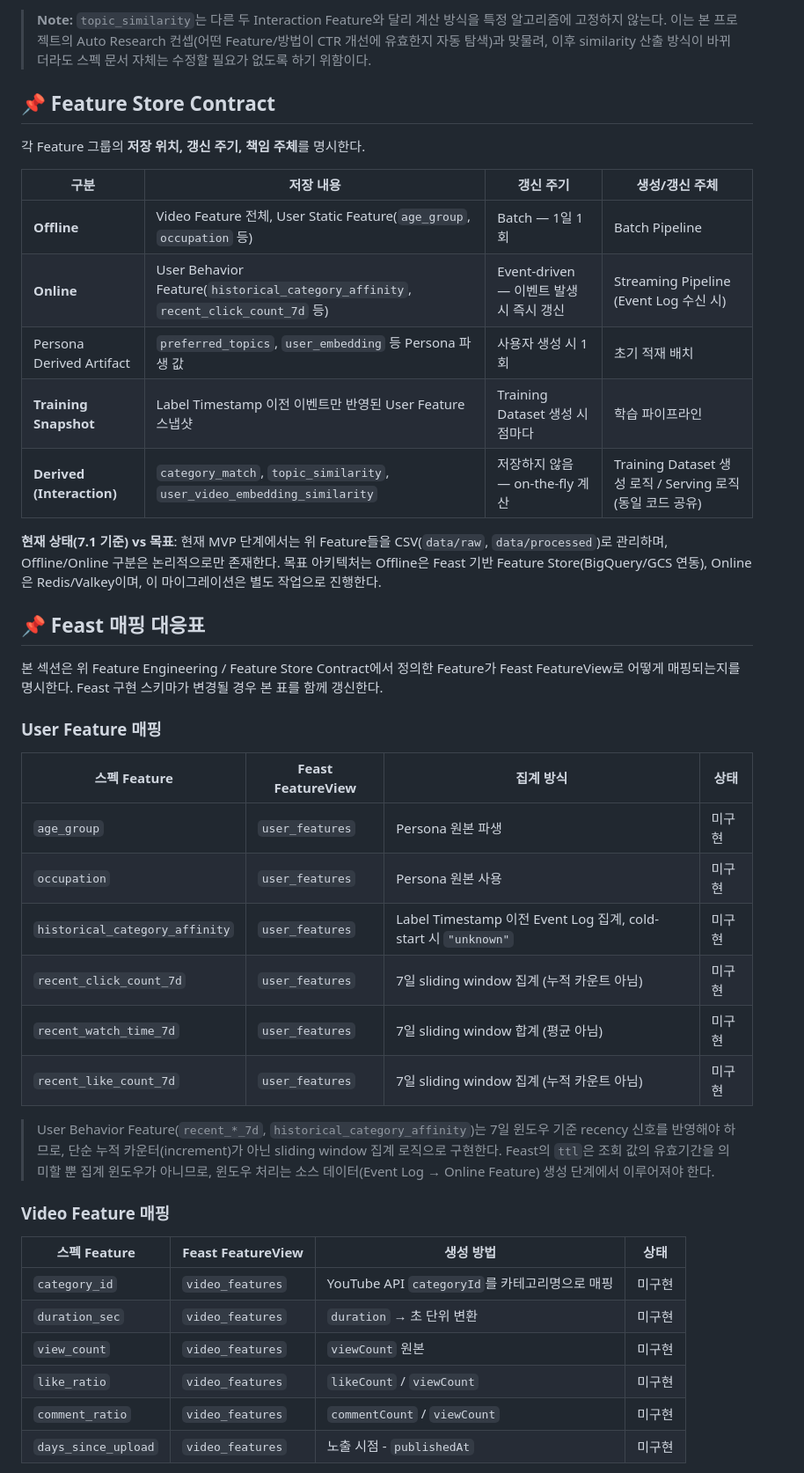
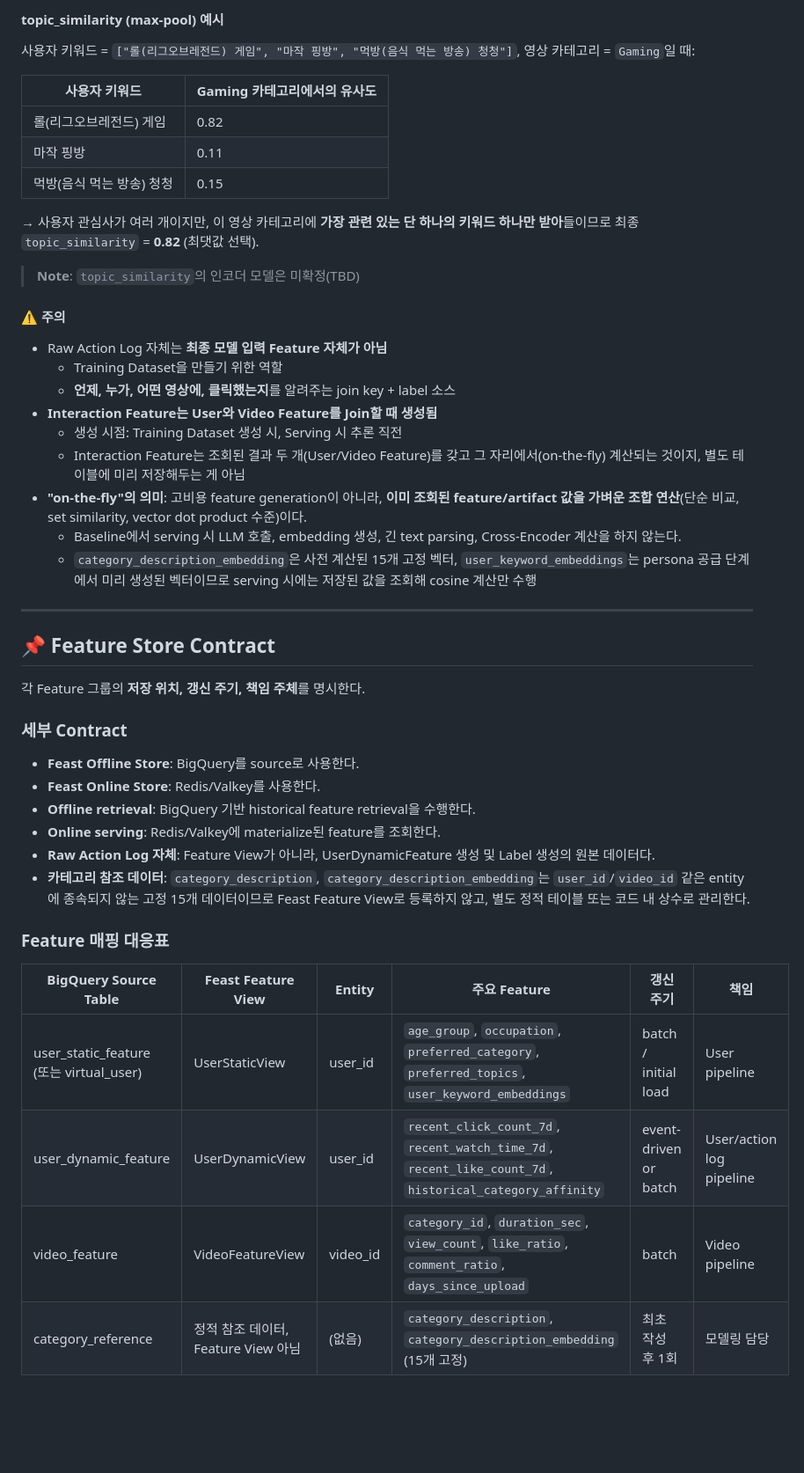
Before and after one commit to SKYAHO/Autoresearch, a Markdown page: docs/CTR_Model_Specification.md, the part around one of its changes. Shown at 88% size. GitHub-like rendering; blank space fills up the shorter version.

```diff
--- a/docs/CTR_Model_Specification.md
+++ b/docs/CTR_Model_Specification.md
@@ -174,46 +160,51 @@ Rule
 
-> **Note:** `topic_similarity`는 다른 두 Interaction Feature와 달리 계산 방식을 특정 알고리즘에 고정하지 않는다. 이는 본 프로젝트의 Auto Research 컨셉(어떤 Feature/방법이 CTR 개선에 유효한지 자동 탐색)과 맞물려, 이후 similarity 산출 방식이 바뀌더라도 스펙 문서 자체는 수정할 필요가 없도록 하기 위함이다.
->
+#### topic_similarity (max-pool) 예시
+
+사용자 키워드 = `["롤(리그오브레전드) 게임", "마작 핑방", "먹방(음식 먹는 방송) 청청"]`, 영상 카테고리 = `Gaming`일 때:
+
+| 사용자 키워드 | Gaming 카테고리에서의 유사도 |
+|-------------|---------------------------|
+| 롤(리그오브레전드) 게임 | 0.82 |
+| 마작 핑방 | 0.11 |
+| 먹방(음식 먹는 방송) 청청 | 0.15 |
+
+→ 사용자 관심사가 여러 개이지만, 이 영상 카테고리에 **가장 관련 있는 단 하나의 키워드 하나만 받아**들이므로 최종 `topic_similarity` = **0.82** (최댓값 선택).
+
+> **Note**: `topic_similarity`의 인코더 모델은 미확정(TBD)
+
+#### ⚠️ 주의
+
+- Raw Action Log 자체는 **최종 모델 입력 Feature 자체가 아님**
+  - Training Dataset을 만들기 위한 역할
+  - **언제, 누가, 어떤 영상에, 클릭했는지**를 알려주는 join key + label 소스
+- **Interaction Feature는 User와 Video Feature를 Join할 때 생성됨**
+  - 생성 시점: Training Dataset 생성 시, Serving 시 추론 직전
+  - Interaction Feature는 조회된 결과 두 개(User/Video Feature)를 갖고 그 자리에서(on-the-fly) 계산되는 것이지, 별도 테이블에 미리 저장해두는 게 아님
+- **"on-the-fly"의 의미**: 고비용 feature generation이 아니라, **이미 조회된 feature/artifact 값을 가벼운 조합 연산**(단순 비교, set similarity, vector dot product 수준)이다.
+  - Baseline에서 serving 시 LLM 호출, embedding 생성, 긴 text parsing, Cross-Encoder 계산을 하지 않는다.
+  - `category_description_embedding`은 사전 계산된 15개 고정 벡터, `user_keyword_embeddings`는 persona 공급 단계에서 미리 생성된 벡터이므로 serving 시에는 저장된 값을 조회해 cosine 계산만 수행
+
+---
 
 ## 📌 Feature Store Contract
 
 각 Feature 그룹의 **저장 위치, 갱신 주기, 책임 주체**를 명시한다.
 
-| 구분 | 저장 내용 | 갱신 주기 | 생성/갱신 주체 |
-| --- | --- | --- | --- |
-| **Offline** | Video Feature 전체, User Static Feature(`age_group`, `occupation` 등) | Batch — 1일 1회 | Batch Pipeline |
-| **Online** | User Behavior Feature(`historical_category_affinity`, `recent_click_count_7d` 등) | Event-driven — 이벤트 발생 시 즉시 갱신 | Streaming Pipeline (Event Log 수신 시) |
-| Persona Derived Artifact | `preferred_topics`, `user_embedding` 등 Persona 파생 값 | 사용자 생성 시 1회 | 초기 적재 배치 |
-| **Training Snapshot** | Label Timestamp 이전 이벤트만 반영된 User Feature 스냅샷 | Training Dataset 생성 시점마다 | 학습 파이프라인 |
-| **Derived (Interaction)** | `category_match`, `topic_similarity`, `user_video_embedding_similarity` | 저장하지 않음 — on-the-fly 계산 | Training Dataset 생성 로직 / Serving 로직 (동일 코드 공유) |
+### 세부 Contract
 
-**현재 상태(7.1 기준) vs 목표**: 현재 MVP 단계에서는 위 Feature들을 CSV(`data/raw`, `data/processed`)로 관리하며, Offline/Online 구분은 논리적으로만 존재한다. 목표 아키텍처는 Offline은 Feast 기반 Feature Store(BigQuery/GCS 연동), Online은 Redis/Valkey이며, 이 마이그레이션은 별도 작업으로 진행한다.
+- **Feast Offline Store**: BigQuery를 source로 사용한다.
+- **Feast Online Store**: Redis/Valkey를 사용한다.
+- **Offline retrieval**: BigQuery 기반 historical feature retrieval을 수행한다.
+- **Online serving**: Redis/Valkey에 materialize된 feature를 조회한다.
+- **Raw Action Log 자체**: Feature View가 아니라, UserDynamicFeature 생성 및 Label 생성의 원본 데이터다.
+- **카테고리 참조 데이터**: `category_description`, `category_description_embedding`는 `user_id`/`video_id` 같은 entity에 종속되지 않는 고정 15개 데이터이므로 Feast Feature View로 등록하지 않고, 별도 정적 테이블 또는 코드 내 상수로 관리한다.
 
-## 📌 Feast 매핑 대응표
+### Feature 매핑 대응표
 
-본 섹션은 위 Feature Engineering / Feature Store Contract에서 정의한 Feature가 Feast FeatureView로 어떻게 매핑되는지를 명시한다. Feast 구현 스키마가 변경될 경우 본 표를 함께 갱신한다.
+| BigQuery Source Table | Feast Feature View | Entity | 주요 Feature | 갱신 주기 | 책임 |
+|----------------------|-------------------|--------|-----------|---------|-----|
+| user_static_feature (또는 virtual_user) | UserStaticView | user_id | `age_group`, `occupation`, `preferred_category`, `preferred_topics`, `user_keyword_embeddings` | batch / initial load | User pipeline |
+| user_dynamic_feature | UserDynamicView | user_id | `recent_click_count_7d`, `recent_watch_time_7d`, `recent_like_count_7d`, `historical_category_affinity` | event-driven or batch | User/action log pipeline |
+| video_feature | VideoFeatureView | video_id | `category_id`, `duration_sec`, `view_count`, `like_ratio`, `comment_ratio`, `days_since_upload` | batch | Video pipeline |
+| category_reference | 정적 참조 데이터, Feature View 아님 | (없음) | `category_description`, `category_description_embedding` (15개 고정) | 최초 작성 후 1회 | 모델링 담당 |
 
-### User Feature 매핑
-
-| 스펙 Feature | Feast FeatureView | 집계 방식 | 상태 |
-| --- | --- | --- | --- |
-| `age_group` | `user_features` | Persona 원본 파생 | 미구현 |
-| `occupation` | `user_features` | Persona 원본 사용 | 미구현 |
-| `historical_category_affinity` | `user_features` | Label Timestamp 이전 Event Log 집계, cold-start 시 `"unknown"` | 미구현 |
-| `recent_click_count_7d` | `user_features` | 7일 sliding window 집계 (누적 카운트 아님) | 미구현 |
-| `recent_watch_time_7d` | `user_features` | 7일 sliding window 합계 (평균 아님) | 미구현 |
-| `recent_like_count_7d` | `user_features` | 7일 sliding window 집계 (누적 카운트 아님) | 미구현 |
-
-> User Behavior Feature(`recent_*_7d`, `historical_category_affinity`)는 7일 윈도우 기준 recency 신호를 반영해야 하므로, 단순 누적 카운터(increment)가 아닌 sliding window 집계 로직으로 구현한다. Feast의 `ttl`은 조회 값의 유효기간을 의미할 뿐 집계 윈도우가 아니므로, 윈도우 처리는 소스 데이터(Event Log → Online Feature) 생성 단계에서 이루어져야 한다.
-
-### Video Feature 매핑
-
-| 스펙 Feature | Feast FeatureView | 생성 방법 | 상태 |
-| --- | --- | --- | --- |
-| `category_id` | `video_features` | YouTube API `categoryId`를 카테고리명으로 매핑 | 미구현 |
-| `duration_sec` | `video_features` | `duration` → 초 단위 변환 | 미구현 |
-| `view_count` | `video_features` | `viewCount` 원본 | 미구현 |
-| `like_ratio` | `video_features` | `likeCount` / `viewCount` | 미구현 |
-| `comment_ratio` | `video_features` | `commentCount` / `viewCount` | 미구현 |
-| `days_since_upload` | `video_features` | 노출 시점 - `publishedAt` | 미구현 |
-
```
Also changed, not shown: other parts of docs/CTR_Model_Specification.md (+249 -222 lines).
